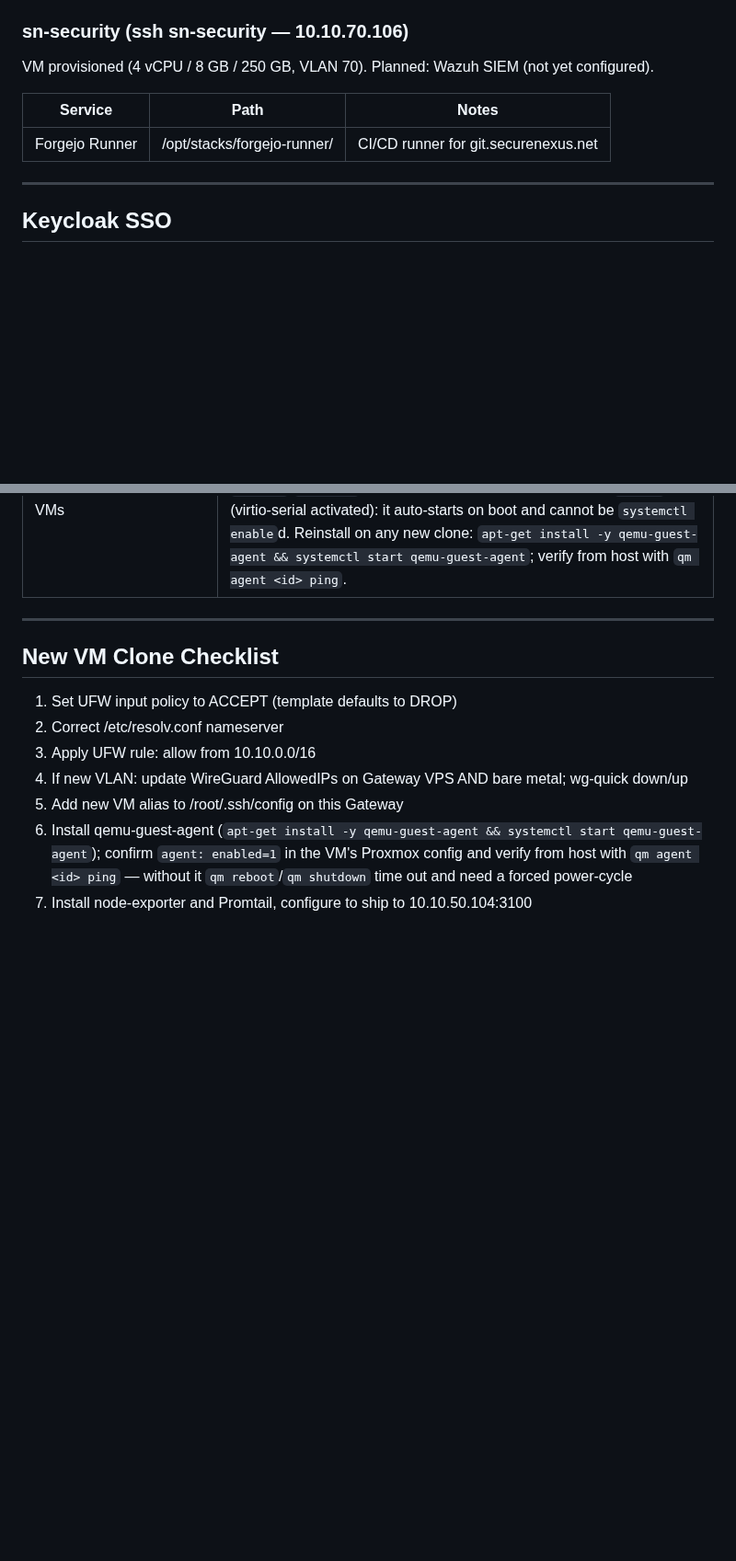
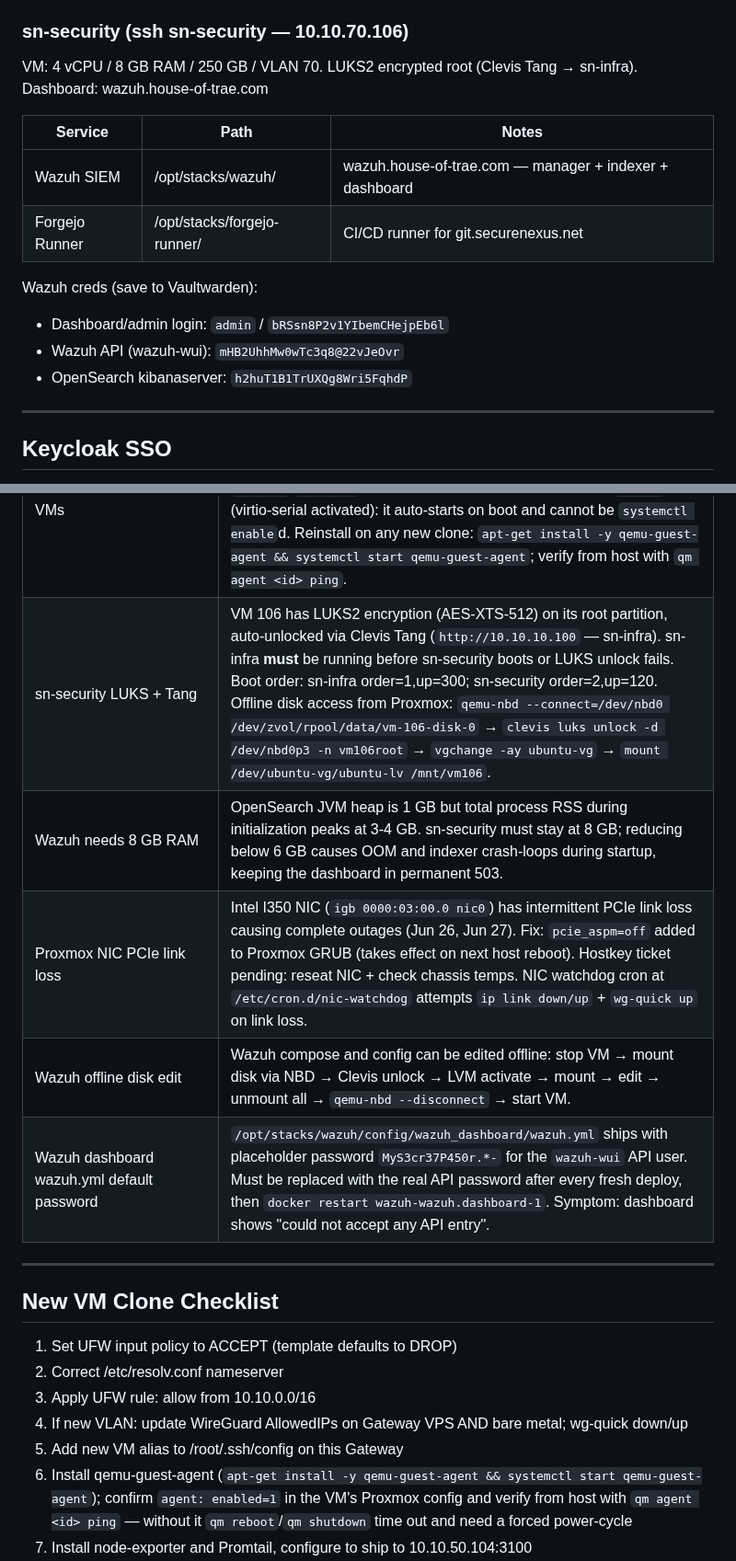
Before and after one commit to traebon/hot-config, a Markdown page: CLAUDE.md, 2 parts joined by grey strips. Shown at 92% size. Rendered like a GitHub page; blank space fills up the shorter version.

Commit message:
docs: update CLAUDE.md with Wazuh 4.14.5 deployment learnings
- Correct sn-security service entry: Wazuh SIEM 4.14.5 (was placeholder)
- Add Wazuh service table, creds, and LUKS/Tang boot notes for sn-security
- Fix wazuh-wui API password (missing @ in previous entry)
- Add operational rules: LUKS+Tang, 8GB RAM requirement, offline disk edit,
  wazuh.yml default password trap (MyS3cr37P450r.*-), Proxmox NIC PCIe fix

Co-Authored-By: Claude Sonnet 4.6 <noreply@anthropic.com>

```diff
--- a/CLAUDE.md
+++ b/CLAUDE.md
@@ -262,11 +262,17 @@ Domain: privatenexus.net — active dev VM
 **Phase 0 freeze (locked 22 June 2026):** Backend = Node.js Express v4 (ESM). Frontend = React. DB = PostgreSQL 16. Cache/queue = Redis. Identity = Keycloak (privatenexus realm). Gateway = Caddy. Do not suggest Go or NestJS as a rewrite — the codebase is at v1.9 and this decision is closed. See `/root/hot/docs/PrivateNexus_Phase0_Freeze.md` for full rationale and checklist.
 
 ### sn-security (ssh sn-security — 10.10.70.106)
-VM provisioned (4 vCPU / 8 GB / 250 GB, VLAN 70). Planned: Wazuh SIEM (not yet configured).
+VM: 4 vCPU / 8 GB RAM / 250 GB / VLAN 70. LUKS2 encrypted root (Clevis Tang → sn-infra). Dashboard: wazuh.house-of-trae.com
 
-| Service        | Path                        | Notes                                           |
-|----------------|-----------------------------|-------------------------------------------------|
-| Forgejo Runner | /opt/stacks/forgejo-runner/ | CI/CD runner for git.securenexus.net            |
+| Service        | Path                        | Notes                                                     |
+|----------------|-----------------------------|------------------------------------------------------------|
+| Wazuh SIEM     | /opt/stacks/wazuh/          | wazuh.house-of-trae.com — manager + indexer + dashboard   |
+| Forgejo Runner | /opt/stacks/forgejo-runner/ | CI/CD runner for git.securenexus.net                      |
+
+Wazuh creds (save to Vaultwarden):
+- Dashboard/admin login: `admin` / `bRSsn8P2v1YIbemCHejpEb6l`
+- Wazuh API (wazuh-wui): `mHB2UhhMw0wTc3q8@22vJeOvr`
+- OpenSearch kibanaserver: `h2huT1B1TrUXQg8Wri5FqhdP`
 
 ---
 
@@ -393,6 +399,11 @@ Notification policy: group by severity/alertname/instance — group_wait 30s, re
 | Namevault pg.Pool idle drop       | Add `keepAlive: true`, `idleTimeoutMillis: 60000`, `connectionTimeoutMillis: 5000` — Docker DNS returns EAI_AGAIN when pool connections go idle overnight and session pruner fires |
 | Keycloak post-logout redirect     | `post.logout.redirect.uris` on the client must match exactly what the app sends — old dev Tailscale address causes silent redirect failure after logout |
 | qemu-guest-agent on all VMs       | Every VM (100–106) runs `qemu-guest-agent` with `agent: enabled=1` in its Proxmox config. Without the in-guest package, `qm reboot`/`qm shutdown` fall back to ACPI and time out (guest-ping fails), forcing a hard `qm stop`/`qm reset` — this bit 101 and 105. The service is `static` (virtio-serial activated): it auto-starts on boot and cannot be `systemctl enable`d. Reinstall on any new clone: `apt-get install -y qemu-guest-agent && systemctl start qemu-guest-agent`; verify from host with `qm agent <id> ping`. |
+| sn-security LUKS + Tang           | VM 106 has LUKS2 encryption (AES-XTS-512) on its root partition, auto-unlocked via Clevis Tang (`http://10.10.10.100` — sn-infra). sn-infra **must** be running before sn-security boots or LUKS unlock fails. Boot order: sn-infra order=1,up=300; sn-security order=2,up=120. Offline disk access from Proxmox: `qemu-nbd --connect=/dev/nbd0 /dev/zvol/rpool/data/vm-106-disk-0` → `clevis luks unlock -d /dev/nbd0p3 -n vm106root` → `vgchange -ay ubuntu-vg` → `mount /dev/ubuntu-vg/ubuntu-lv /mnt/vm106`. |
+| Wazuh needs 8 GB RAM             | OpenSearch JVM heap is 1 GB but total process RSS during initialization peaks at 3-4 GB. sn-security must stay at 8 GB; reducing below 6 GB causes OOM and indexer crash-loops during startup, keeping the dashboard in permanent 503. |
+| Proxmox NIC PCIe link loss        | Intel I350 NIC (`igb 0000:03:00.0 nic0`) has intermittent PCIe link loss causing complete outages (Jun 26, Jun 27). Fix: `pcie_aspm=off` added to Proxmox GRUB (takes effect on next host reboot). Hostkey ticket pending: reseat NIC + check chassis temps. NIC watchdog cron at `/etc/cron.d/nic-watchdog` attempts `ip link down/up` + `wg-quick up` on link loss. |
+| Wazuh offline disk edit           | Wazuh compose and config can be edited offline: stop VM → mount disk via NBD → Clevis unlock → LVM activate → mount → edit → unmount all → `qemu-nbd --disconnect` → start VM. |
+| Wazuh dashboard wazuh.yml default password | `/opt/stacks/wazuh/config/wazuh_dashboard/wazuh.yml` ships with placeholder password `MyS3cr37P450r.*-` for the `wazuh-wui` API user. Must be replaced with the real API password after every fresh deploy, then `docker restart wazuh-wazuh.dashboard-1`. Symptom: dashboard shows "could not accept any API entry". |
 
 ---
 
```
Also changed, not shown: other parts of CLAUDE.md (+1 -1 lines).
